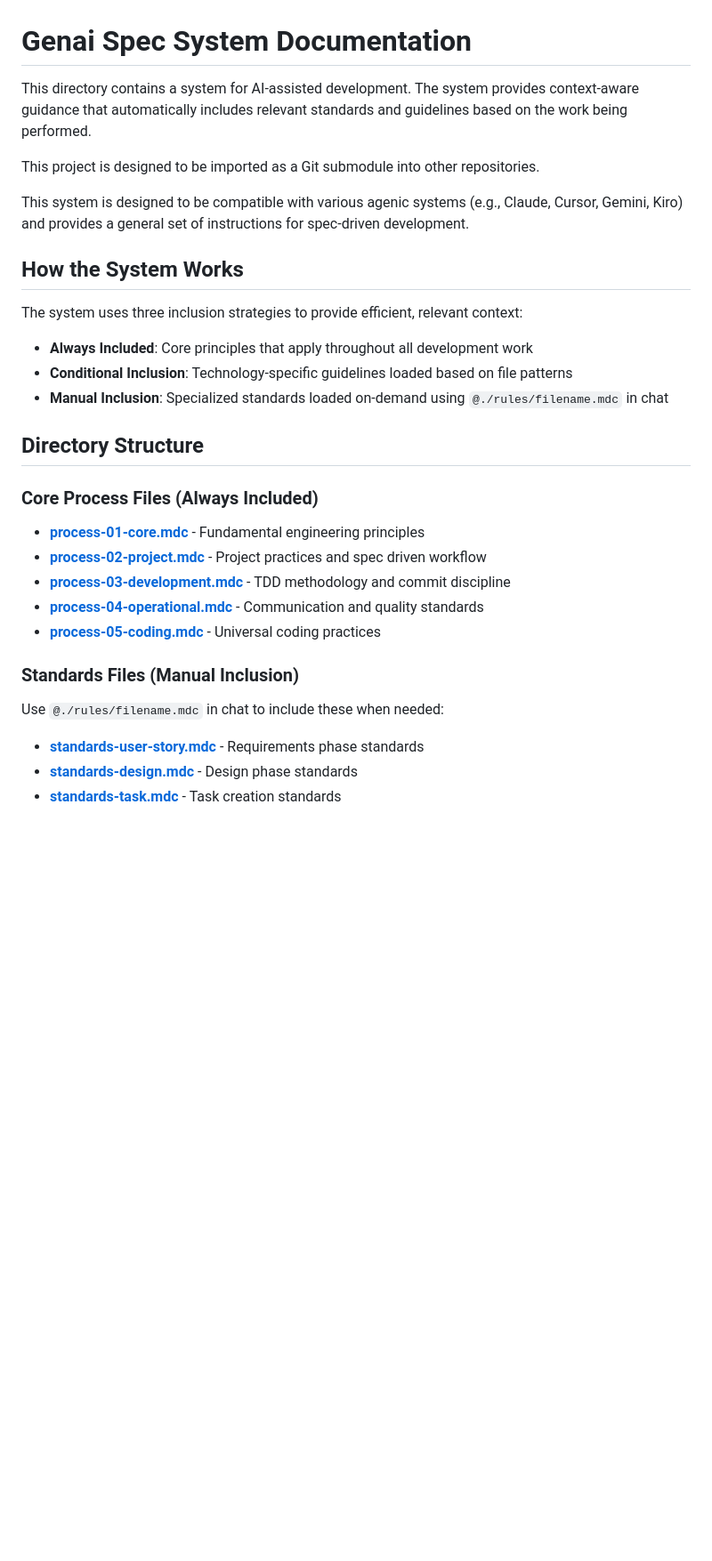
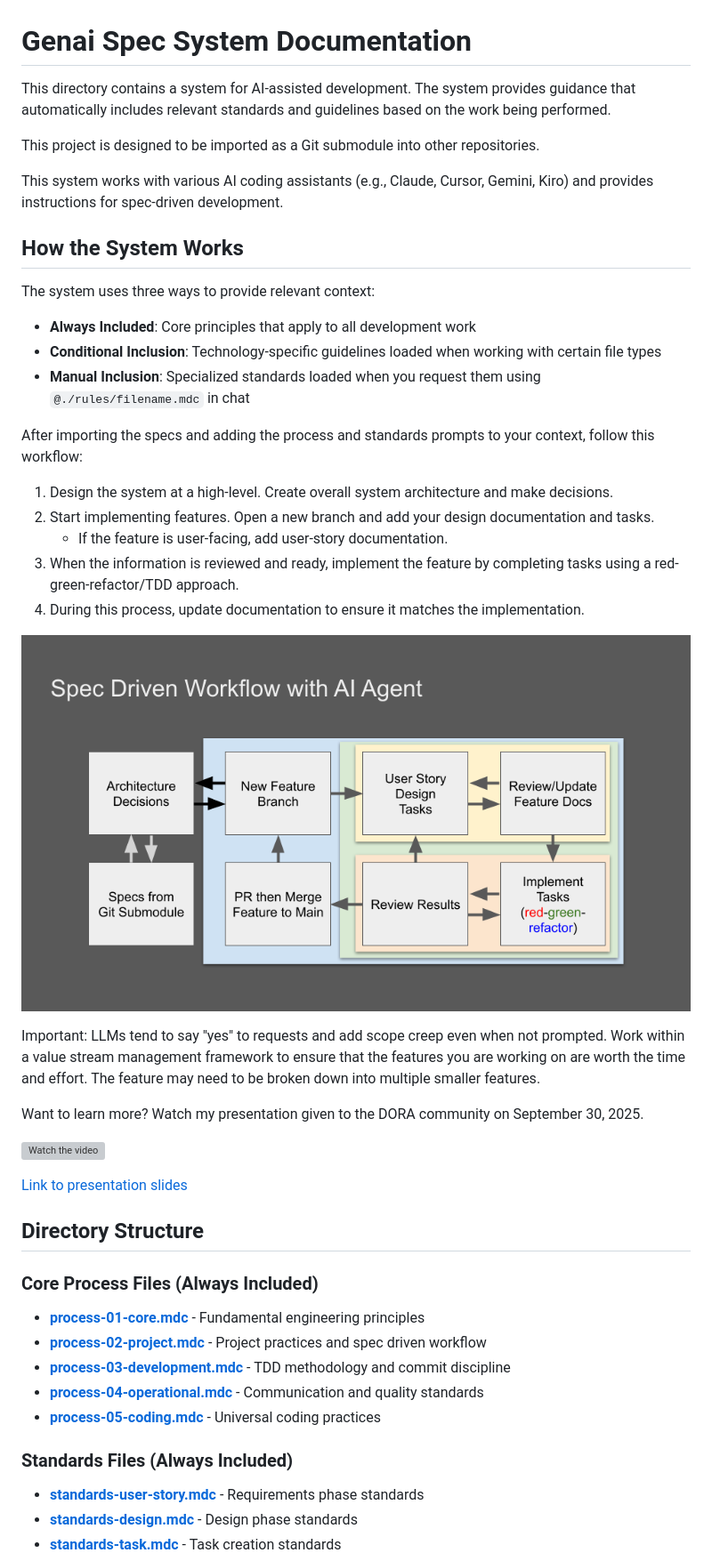
Before and after one commit to betsalel-williamson/genai-specs, a Markdown page: README.md, the part around the change printed below. Shown: that part at 89% size. Drawn GitHub-style; pictures changed too: Spec Driven Workflow with AI Agent.png (added); blank space fills up the shorter version; grey boxes are pictures that could not be loaded.

Commit message:
updated read me with more documentation and link to presentation

```diff
--- a/README.md
+++ b/README.md
@@ -1,18 +1,36 @@
 # Genai Spec System Documentation
 
-This directory contains a system for AI-assisted development. The system provides context-aware guidance that automatically includes relevant standards and guidelines based on the work being performed.
+This directory contains a system for AI-assisted development. The system provides guidance that automatically includes relevant standards and guidelines based on the work being performed.
 
 This project is designed to be imported as a Git submodule into other repositories.
 
-This system is designed to be compatible with various agenic systems (e.g., Claude, Cursor, Gemini, Kiro) and provides a general set of instructions for spec-driven development.
+This system works with various AI coding assistants (e.g., Claude, Cursor, Gemini, Kiro) and provides instructions for spec-driven development.
 
 ## How the System Works
 
-The system uses three inclusion strategies to provide efficient, relevant context:
+The system uses three ways to provide relevant context:
 
-- **Always Included**: Core principles that apply throughout all development work
-- **Conditional Inclusion**: Technology-specific guidelines loaded based on file patterns
-- **Manual Inclusion**: Specialized standards loaded on-demand using `@./rules/filename.mdc` in chat
+- **Always Included**: Core principles that apply to all development work
+- **Conditional Inclusion**: Technology-specific guidelines loaded when working with certain file types
+- **Manual Inclusion**: Specialized standards loaded when you request them using `@./rules/filename.mdc` in chat
+
+After importing the specs and adding the process and standards prompts to your context, follow this workflow:
+
+1. Design the system at a high-level. Create overall system architecture and make decisions.
+2. Start implementing features. Open a new branch and add your design documentation and tasks.
+    - If the feature is user-facing, add user-story documentation.
+3. When the information is reviewed and ready, implement the feature by completing tasks using a red-green-refactor/TDD approach.
+4. During this process, update documentation to ensure it matches the implementation.
+
+![Spec Driven Workflow with AI Agent](./Spec%20Driven%20Workflow%20with%20AI%20Agent.png)
+
+Important: LLMs tend to say "yes" to requests and add scope creep even when not prompted. Work within a value stream management framework to ensure that the features you are working on are worth the time and effort. The feature may need to be broken down into multiple smaller features.
+
+Want to learn more? Watch my presentation given to the DORA community on September 30, 2025.
+
+[![Watch the video](https://img.youtube.com/vi/9Goq80lgxSY/0.jpg)](https://youtu.be/9Goq80lgxSY?si=aXRjM3bF8gOsHjce&t=732)
+
+[Link to presentation slides](https://docs.google.com/presentation/d/1nIUlmhMPMR-9znfg_rz1dVizWQVJ8rxn2JWSLxGEVMY/edit?usp=sharing)
 
 ## Directory Structure
 
@@ -24,9 +42,7 @@ The system uses three inclusion strategies to provide efficient, relevant contex
 - [**process-04-operational.mdc**](rules/process-04-operational.mdc) - Communication and quality standards
 - [**process-05-coding.mdc**](rules/process-05-coding.mdc) - Universal coding practices
 
-### Standards Files (Manual Inclusion)
-
-Use `@./rules/filename.mdc` in chat to include these when needed:
+### Standards Files (Always Included)
 
 - [**standards-user-story.mdc**](rules/standards-user-story.mdc) - Requirements phase standards
 - [**standards-design.mdc**](rules/standards-design.mdc) - Design phase standards
```
Also changed, not shown: other parts of README.md (+15 -15 lines).
